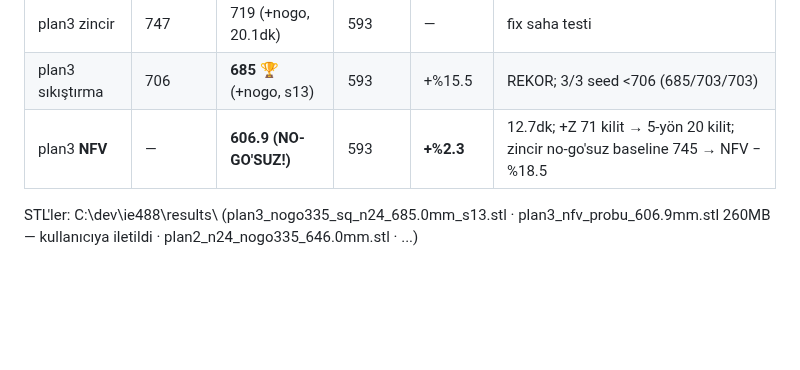
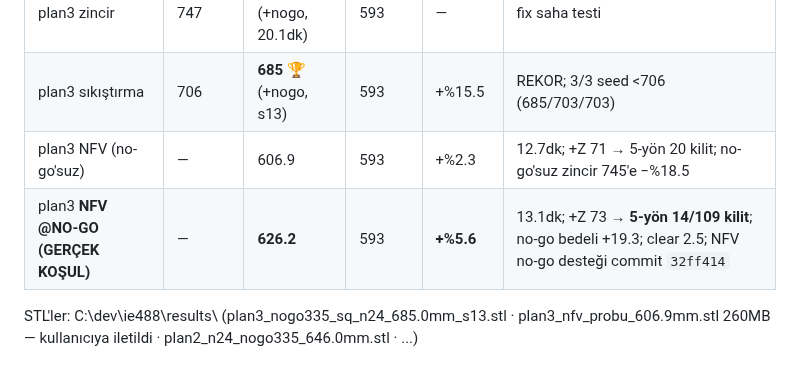
Before and after one commit to Eren845205/ie488-3d-nesting, a Markdown page: RESUME_2026-07-09.md, the part around the change. GitHub-like rendering; blank space fills up the shorter version.

```diff
--- a/RESUME_2026-07-09.md
+++ b/RESUME_2026-07-09.md
@@ -13,7 +13,8 @@
 | plan2 | 834.0 (61dk) | **646.0** (+nogo, 122dk) | 492.39 | +%31.2 | İLK sayılar; n24 −%22.5 (en büyük) |
 | plan3 zincir | 747 | 719 (+nogo, 20.1dk) | 593 | — | fix saha testi |
 | plan3 sıkıştırma | 706 | **685** 🏆 (+nogo, s13) | 593 | +%15.5 | REKOR; 3/3 seed <706 (685/703/703) |
-| plan3 **NFV** | — | **606.9 (NO-GO'SUZ!)** | 593 | **+%2.3** | 12.7dk; +Z 71 kilit → 5-yön 20 kilit; zincir no-go'suz baseline 745 → NFV −%18.5 |
+| plan3 NFV (no-go'suz) | — | 606.9 | 593 | +%2.3 | 12.7dk; +Z 71 → 5-yön 20 kilit; no-go'suz zincir 745'e −%18.5 |
+| plan3 **NFV @NO-GO (GERÇEK KOŞUL)** | — | **626.2** | 593 | **+%5.6** | 13.1dk; +Z 73 → **5-yön 14/109 kilit**; no-go bedeli +19.3; clear 2.5; NFV no-go desteği commit `32ff414` |
 
 STL'ler: C:\dev\ie488\results\ (plan3_nogo335_sq_n24_685.0mm_s13.stl · plan3_nfv_probu_606.9mm.stl 260MB — kullanıcıya iletildi · plan2_n24_nogo335_646.0mm.stl · ...)
 
```
Also changed, not shown: HOCA_MAIL_2026-07-09.md (added, +84 -0 lines).
